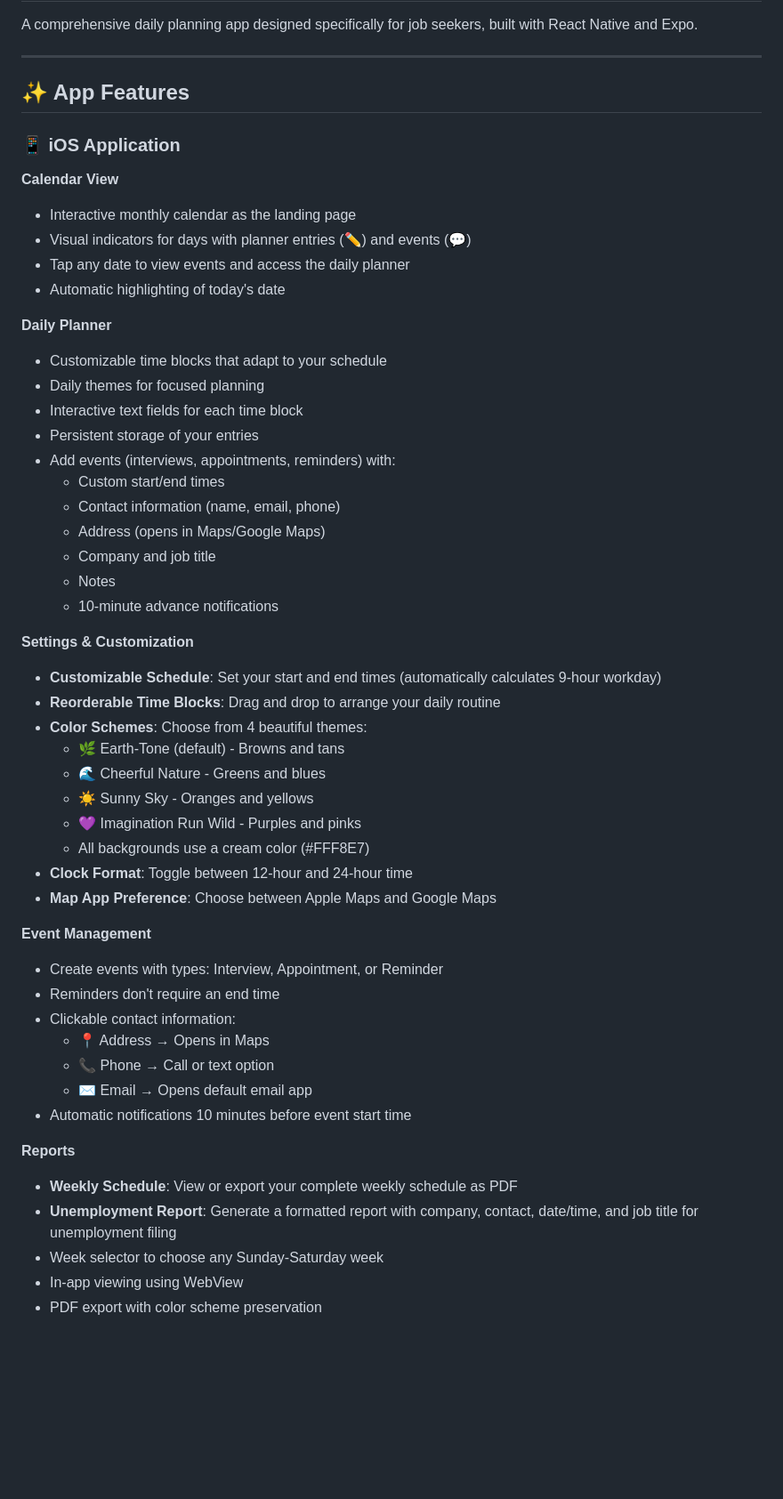
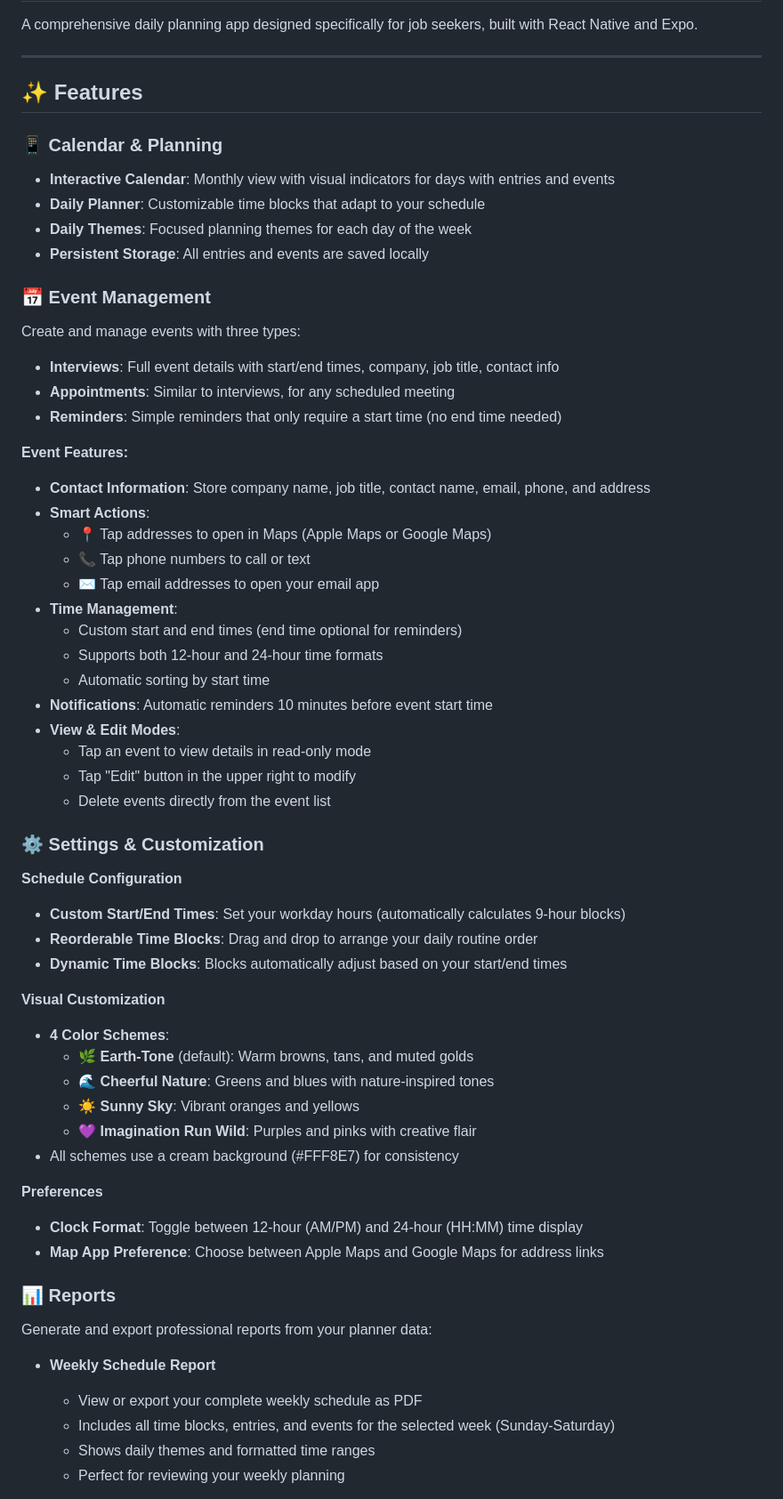
Before and after one commit to KarMarsten/UseYourTools, a Markdown page: README.md, the part around one of its changes. Shown at 89% size. Rendered like a GitHub page; blank space fills up the shorter version.

```diff
--- a/README.md
+++ b/README.md
@@ -6,53 +6,64 @@ A comprehensive daily planning app designed specifically for job seekers, built
 
 ---
 
-## ✨ App Features
+## ✨ Features
 
-### 📱 iOS Application
+### 📱 Calendar & Planning
+- **Interactive Calendar**: Monthly view with visual indicators for days with entries and events
+- **Daily Planner**: Customizable time blocks that adapt to your schedule
+- **Daily Themes**: Focused planning themes for each day of the week
+- **Persistent Storage**: All entries and events are saved locally
 
-**Calendar View**
-- Interactive monthly calendar as the landing page
-- Visual indicators for days with planner entries (✏️) and events (💬)
-- Tap any date to view events and access the daily planner
-- Automatic highlighting of today's date
+### 📅 Event Management
 
-**Daily Planner**
-- Customizable time blocks that adapt to your schedule
-- Daily themes for focused planning
-- Interactive text fields for each time block
-- Persistent storage of your entries
-- Add events (interviews, appointments, reminders) with:
-  - Custom start/end times
-  - Contact information (name, email, phone)
-  - Address (opens in Maps/Google Maps)
-  - Company and job title
-  - Notes
-  - 10-minute advance notifications
+Create and manage events with three types:
 
-**Settings & Customization**
-- **Customizable Schedule**: Set your start and end times (automatically calculates 9-hour workday)
-- **Reorderable Time Blocks**: Drag and drop to arrange your daily routine
-- **Color Schemes**: Choose from 4 beautiful themes:
-  - 🌿 Earth-Tone (default) - Browns and tans
-  - 🌊 Cheerful Nature - Greens and blues
-  - ☀️ Sunny Sky - Oranges and yellows
-  - 💜 Imagination Run Wild - Purples and pinks
-  - All backgrounds use a cream color (#FFF8E7)
-- **Clock Format**: Toggle between 12-hour and 24-hour time
-- **Map App Preference**: Choose between Apple Maps and Google Maps
+- **Interviews**: Full event details with start/end times, company, job title, contact info
+- **Appointments**: Similar to interviews, for any scheduled meeting
+- **Reminders**: Simple reminders that only require a start time (no end time needed)
 
-**Event Management**
-- Create events with types: Interview, Appointment, or Reminder
-- Reminders don't require an end time
-- Clickable contact information:
-  - 📍 Address → Opens in Maps
-  - 📞 Phone → Call or text option
-  - ✉️ Email → Opens default email app
-- Automatic notifications 10 minutes before event start time
+**Event Features:**
+- **Contact Information**: Store company name, job title, contact name, email, phone, and address
+- **Smart Actions**:
+  - 📍 Tap addresses to open in Maps (Apple Maps or Google Maps)
+  - 📞 Tap phone numbers to call or text
+  - ✉️ Tap email addresses to open your email app
+- **Time Management**:
+  - Custom start and end times (end time optional for reminders)
+  - Supports both 12-hour and 24-hour time formats
+  - Automatic sorting by start time
+- **Notifications**: Automatic reminders 10 minutes before event start time
+- **View & Edit Modes**:
+  - Tap an event to view details in read-only mode
+  - Tap "Edit" button in the upper right to modify
+  - Delete events directly from the event list
 
-**Reports**
-- **Weekly Schedule**: View or export your complete weekly schedule as PDF
-- **Unemployment Report**: Generate a formatted report with company, contact, date/time, and job title for unemployment filing
-- Week selector to choose any Sunday-Saturday week
-- In-app viewing using WebView
-- PDF export with color scheme preservation
+### ⚙️ Settings & Customization
+
+**Schedule Configuration**
+- **Custom Start/End Times**: Set your workday hours (automatically calculates 9-hour blocks)
+- **Reorderable Time Blocks**: Drag and drop to arrange your daily routine order
+- **Dynamic Time Blocks**: Blocks automatically adjust based on your start/end times
+
+**Visual Customization**
+- **4 Color Schemes**:
+  - 🌿 **Earth-Tone** (default): Warm browns, tans, and muted golds
+  - 🌊 **Cheerful Nature**: Greens and blues with nature-inspired tones
+  - ☀️ **Sunny Sky**: Vibrant oranges and yellows
+  - 💜 **Imagination Run Wild**: Purples and pinks with creative flair
+- All schemes use a cream background (#FFF8E7) for consistency
+
+**Preferences**
+- **Clock Format**: Toggle between 12-hour (AM/PM) and 24-hour (HH:MM) time display
+- **Map App Preference**: Choose between Apple Maps and Google Maps for address links
+
+### 📊 Reports
+
+Generate and export professional reports from your planner data:
+
+- **Weekly Schedule Report**
+  - View or export your complete weekly schedule as PDF
+  - Includes all time blocks, entries, and events for the selected week (Sunday-Saturday)
+  - Shows daily themes and formatted time ranges
+  - Perfect for reviewing your weekly planning
+
```
Also changed, not shown: other parts of README.md (+52 -153 lines).
